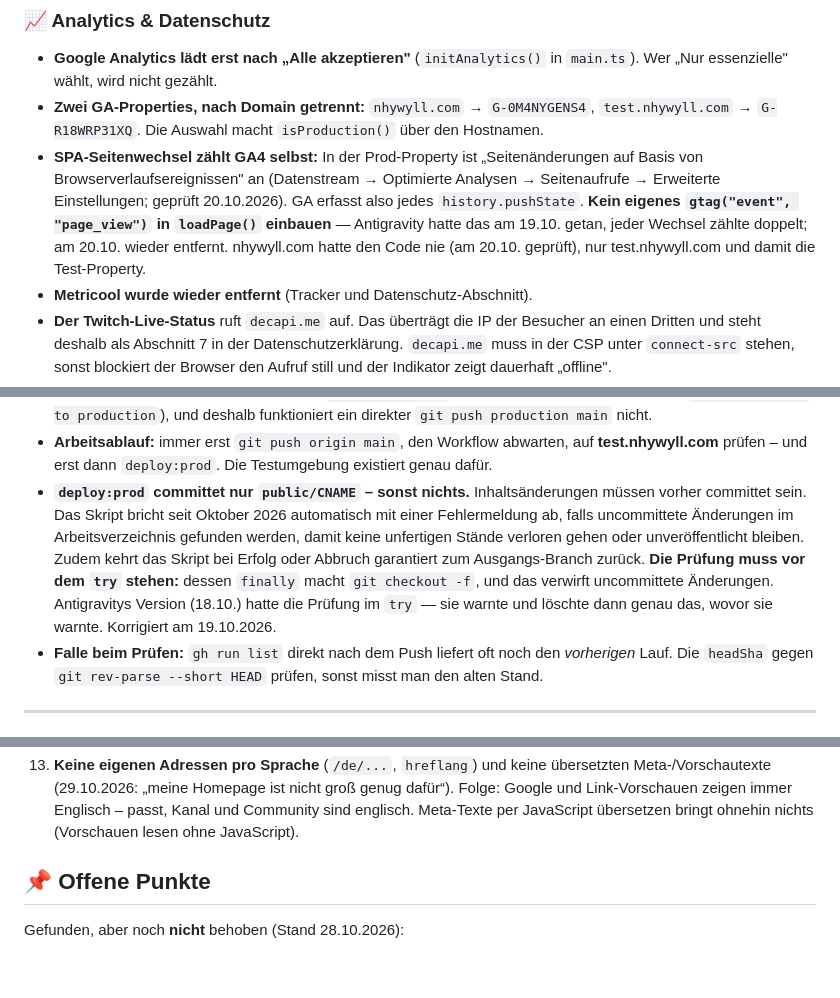
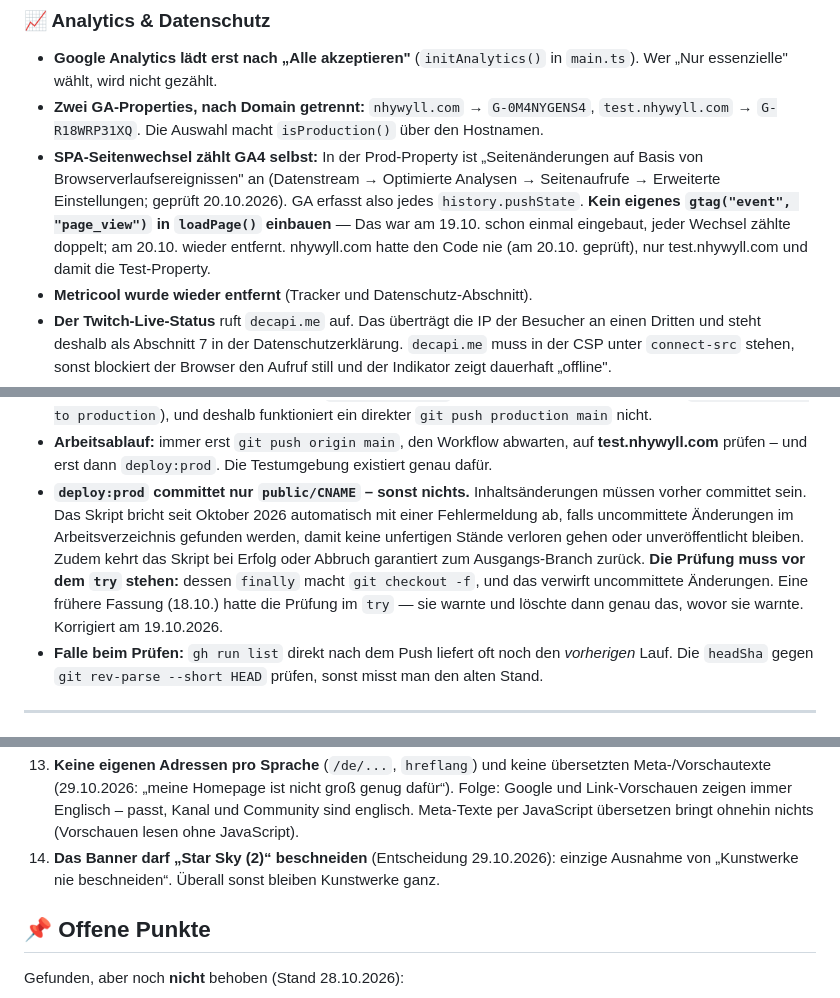
Before and after one commit to NhywyllTV/nhywyll-test, a Markdown page: DEVELOPMENT.md, 3 parts joined by grey strips. Drawn GitHub-style; blank space fills up the shorter version.

Commit message:
Docs: banner crop exception, wording

```diff
--- a/DEVELOPMENT.md
+++ b/DEVELOPMENT.md
@@ -90,7 +90,7 @@ Die Seite wurde im September 2026 gegen WCAG 2.2 AA geprüft und korrigiert. Dam
 
 - **Google Analytics lädt erst nach „Alle akzeptieren"** (`initAnalytics()` in `main.ts`). Wer „Nur essenzielle" wählt, wird nicht gezählt.
 - **Zwei GA-Properties, nach Domain getrennt:** `nhywyll.com` → `G-0M4NYGENS4`, `test.nhywyll.com` → `G-R18WRP31XQ`. Die Auswahl macht `isProduction()` über den Hostnamen.
-- **SPA-Seitenwechsel zählt GA4 selbst:** In der Prod-Property ist „Seitenänderungen auf Basis von Browserverlaufsereignissen" an (Datenstream → Optimierte Analysen → Seitenaufrufe → Erweiterte Einstellungen; geprüft 20.10.2026). GA erfasst also jedes `history.pushState`. **Kein eigenes `gtag("event", "page_view")` in `loadPage()` einbauen** — Antigravity hatte das am 19.10. getan, jeder Wechsel zählte doppelt; am 20.10. wieder entfernt. nhywyll.com hatte den Code nie (am 20.10. geprüft), nur test.nhywyll.com und damit die Test-Property.
+- **SPA-Seitenwechsel zählt GA4 selbst:** In der Prod-Property ist „Seitenänderungen auf Basis von Browserverlaufsereignissen" an (Datenstream → Optimierte Analysen → Seitenaufrufe → Erweiterte Einstellungen; geprüft 20.10.2026). GA erfasst also jedes `history.pushState`. **Kein eigenes `gtag("event", "page_view")` in `loadPage()` einbauen** — Das war am 19.10. schon einmal eingebaut, jeder Wechsel zählte doppelt; am 20.10. wieder entfernt. nhywyll.com hatte den Code nie (am 20.10. geprüft), nur test.nhywyll.com und damit die Test-Property.
 - **Metricool wurde wieder entfernt** (Tracker und Datenschutz-Abschnitt).
 - **Der Twitch-Live-Status** ruft `decapi.me` auf. Das überträgt die IP der Besucher an einen Dritten und steht deshalb als Abschnitt 7 in der Datenschutzerklärung. `decapi.me` muss in der CSP unter `connect-src` stehen, sonst blockiert der Browser den Aufruf still und der Indikator zeigt dauerhaft „offline".
 - **Datenschutzerklärung überarbeitet am 26.10.2026** (11 Abschnitte, DE und EN): Kontakt per E-Mail/Formular (Postfach bei Dynadot, USA), USA-Übermittlung bei GitHub und Google (Data Privacy Framework), GA-Speicherdauer **Ereignisdaten 2 Monate, Nutzerdaten 14 Monate, Neustart bei neuer Aktivität** (Einstellung in GA; ändert sie sich, Abschnitt 6 anpassen), Links und Affiliate-Links, vollständige Rechte inkl. Widerspruch. Gemessen: ohne Einwilligung nur eigener Server + `decapi.me`, keine Cookies; das Cookie-Fenster sagt das jetzt auch so.
@@ -147,7 +147,7 @@ _This automatically toggles the CNAME configuration and pushes to the production
 - Es sind **zwei GitHub-Repos**: `origin` = `NhywyllTV/nhywyll-test` (Staging), `production` = `NhywyllTV/nhywyll-website` (Live). **Seit 27.10.2026** ist `nhywyll-test` das Arbeits-Repo; es beginnt mit Version 2 als frischem ersten Commit. Das alte `NhywyllTV/test_website` (Version 1 und die Geschichte bis `20fcb15`) ist privat gestellt. Grund: Ein Vorlagen-Verzeichnis (startbuildingweb.com) hatte das alte Repo samt Test-Adresse gelistet. Der lokale Ordner heißt weiterhin `test_website`. Beide bauen per GitHub Actions aus demselben Quellcode.
 - Die Domain entscheidet die Datei `public/CNAME`. Lokal steht dort immer `test.nhywyll.com`. `deploy:prod` legt einen temporären Branch an, setzt den CNAME auf `nhywyll.com`, pusht ihn per **Force** auf `production/main` und stellt lokal alles zurück. Deshalb hat `production/main` immer genau einen Commit mehr (`chore: release to production`), und deshalb funktioniert ein direkter `git push production main` nicht.
 - **Arbeitsablauf:** immer erst `git push origin main`, den Workflow abwarten, auf **test.nhywyll.com** prüfen – und erst dann `deploy:prod`. Die Testumgebung existiert genau dafür.
-- **`deploy:prod` committet nur `public/CNAME` – sonst nichts.** Inhaltsänderungen müssen vorher committet sein. Das Skript bricht seit Oktober 2026 automatisch mit einer Fehlermeldung ab, falls uncommittete Änderungen im Arbeitsverzeichnis gefunden werden, damit keine unfertigen Stände verloren gehen oder unveröffentlicht bleiben. Zudem kehrt das Skript bei Erfolg oder Abbruch garantiert zum Ausgangs-Branch zurück. **Die Prüfung muss vor dem `try` stehen:** dessen `finally` macht `git checkout -f`, und das verwirft uncommittete Änderungen. Antigravitys Version (18.10.) hatte die Prüfung im `try` — sie warnte und löschte dann genau das, wovor sie warnte. Korrigiert am 19.10.2026.
+- **`deploy:prod` committet nur `public/CNAME` – sonst nichts.** Inhaltsänderungen müssen vorher committet sein. Das Skript bricht seit Oktober 2026 automatisch mit einer Fehlermeldung ab, falls uncommittete Änderungen im Arbeitsverzeichnis gefunden werden, damit keine unfertigen Stände verloren gehen oder unveröffentlicht bleiben. Zudem kehrt das Skript bei Erfolg oder Abbruch garantiert zum Ausgangs-Branch zurück. **Die Prüfung muss vor dem `try` stehen:** dessen `finally` macht `git checkout -f`, und das verwirft uncommittete Änderungen. Eine frühere Fassung (18.10.) hatte die Prüfung im `try` — sie warnte und löschte dann genau das, wovor sie warnte. Korrigiert am 19.10.2026.
 - **Falle beim Prüfen:** `gh run list` direkt nach dem Push liefert oft noch den *vorherigen* Lauf. Die `headSha` gegen `git rev-parse --short HEAD` prüfen, sonst misst man den alten Stand.
 
 ---
@@ -202,6 +202,7 @@ Alles hier wurde schon einmal als „Fehler“ oder „Verbesserung“ vorgeschl
 11. **Werbekennzeichnung nur einmal** auf der Links-Seite: im Satz unter „Partners & Affiliates“ (`partner_subtitle`: „Affiliate-Links, Werbung“) plus `rel="sponsored"` an den Links. Nicht zusätzlich in jeder Partner-Karte (26.10.2026 entfernt).
 12. **Theme-Knopf ohne `aria-pressed`.** Seine Beschriftung nennt die Aktion („Zum dunklen Modus wechseln“); ein Gedrückt-Zustand dazu wäre widersprüchlich.
 13. **Keine eigenen Adressen pro Sprache** (`/de/...`, `hreflang`) und keine übersetzten Meta-/Vorschautexte (29.10.2026: „meine Homepage ist nicht groß genug dafür“). Folge: Google und Link-Vorschauen zeigen immer Englisch – passt, Kanal und Community sind englisch. Meta-Texte per JavaScript übersetzen bringt ohnehin nichts (Vorschauen lesen ohne JavaScript).
+14. **Das Banner darf „Star Sky (2)“ beschneiden** (Entscheidung 29.10.2026): einzige Ausnahme von „Kunstwerke nie beschneiden“. Überall sonst bleiben Kunstwerke ganz.
 
 ## 📌 Offene Punkte
 
```
